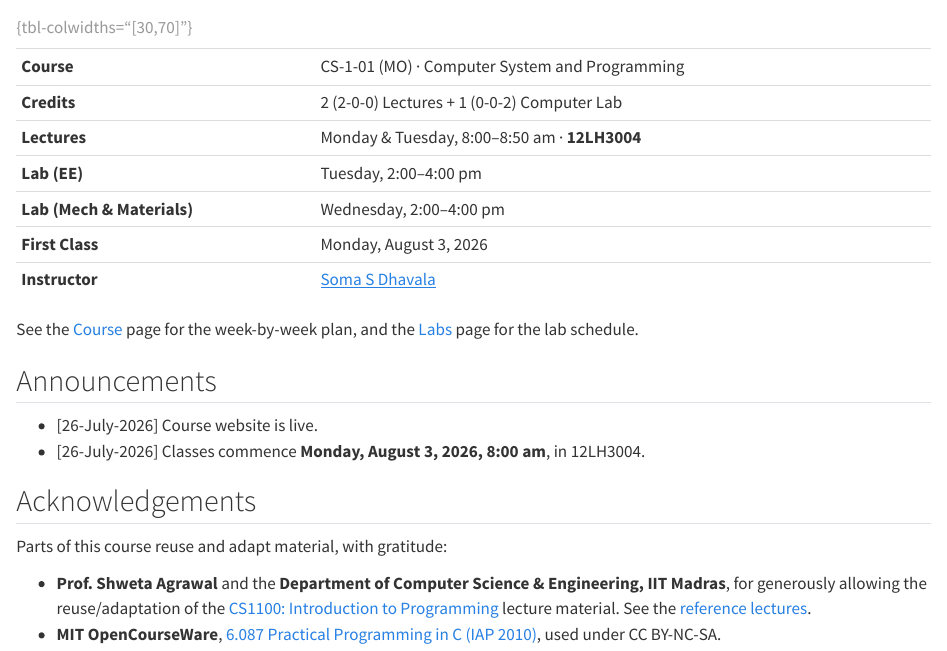
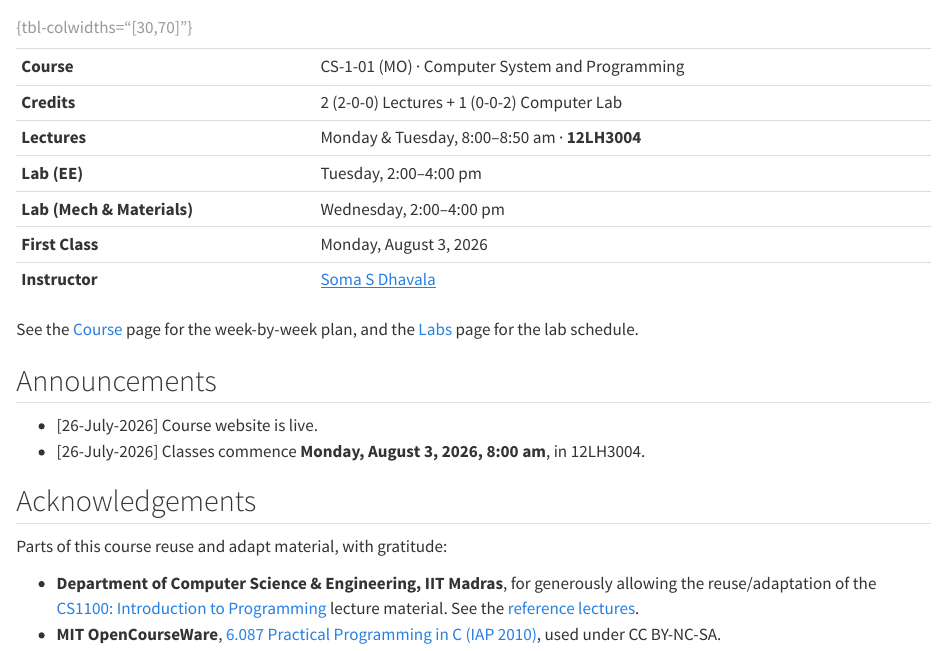
Before and after one commit to acads-iit-jammu/CS-1-01-MO-F26-DHAVALA, a Quarto document (index.qmd): the page in a window 1100 px wide, from 240 px down. Rendered offline with R 4.5, knitr and Pandoc in place of Quarto, with nearby package versions.

Commit message:
Update CS1100 acknowledgement wording on welcome page
Co-Authored-By: Claude Fable 5 <noreply@anthropic.com>

```diff
--- a/index.qmd
+++ b/index.qmd
@@ -29,5 +29,5 @@ See the [Course](./course.qmd) page for the week-by-week plan, and the [Labs](./
 
 Parts of this course reuse and adapt material, with gratitude:
 
-- **Prof. Shweta Agrawal** and the **Department of Computer Science & Engineering, IIT Madras**, for generously allowing the reuse/adaptation of the [CS1100: Introduction to Programming](https://www.cse.iitm.ac.in/~shwetaag/CS1100.html) lecture material. See the [reference lectures](./cs1100-cse-iitm-2021/index.qmd).
+- **Department of Computer Science & Engineering, IIT Madras**, for generously allowing the reuse/adaptation of the [CS1100: Introduction to Programming](https://www.cse.iitm.ac.in/~shwetaag/CS1100.html) lecture material. See the [reference lectures](./cs1100-cse-iitm-2021/index.qmd).
 - **MIT OpenCourseWare**, [6.087 Practical Programming in C (IAP 2010)](https://ocw.mit.edu/courses/6-087-practical-programming-in-c-january-iap-2010/), used under CC BY-NC-SA.
```
